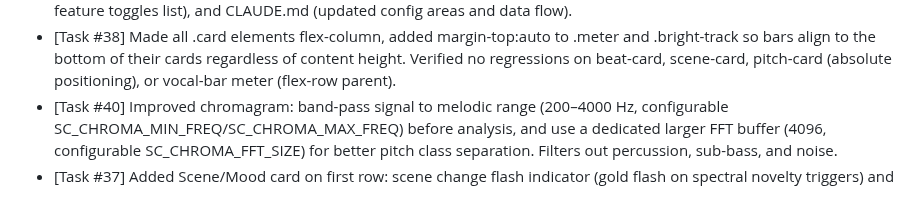
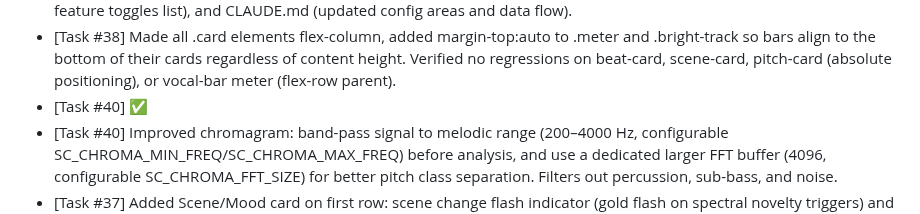
Before and after one commit to nitzanvolman/eden-music-analyzer-pi, a Markdown page: worklog.md, the part around the change. GitHub-like rendering.

Commit message:
Mark task 40 as done after review
Co-Authored-By: Claude Opus 4.6 (1M context) <noreply@anthropic.com>

```diff
--- a/worklog.md
+++ b/worklog.md
@@ -110,5 +110,6 @@
 - [Task #39] ✅ — also added energy direction and vocal to the trigger rate summary in help.html.
 - [Task #39] Documentation review: added scene change, energy direction, vocal likelihood, and input conditioning to README.md (OSC table + analysis details), help.html (new Scene & Energy and Input Conditioning sections, updated feature toggles list), and CLAUDE.md (updated config areas and data flow).
 - [Task #38] Made all .card elements flex-column, added margin-top:auto to .meter and .bright-track so bars align to the bottom of their cards regardless of content height. Verified no regressions on beat-card, scene-card, pitch-card (absolute positioning), or vocal-bar meter (flex-row parent).
+- [Task #40] ✅
 - [Task #40] Improved chromagram: band-pass signal to melodic range (200–4000 Hz, configurable SC_CHROMA_MIN_FREQ/SC_CHROMA_MAX_FREQ) before analysis, and use a dedicated larger FFT buffer (4096, configurable SC_CHROMA_FFT_SIZE) for better pitch class separation. Filters out percussion, sub-bass, and noise.
 - [Task #37] Added Scene/Mood card on first row: scene change flash indicator (gold flash on spectral novelty triggers) and energy direction track (breaking ← center → building, with sliding cyan marker). Full-width card. State tracking, smoothing, OSC handling, and DOM updates in viz.js. CSS for scene-card, scene-change-indicator, energy-direction track/marker. BPM display inline with card label, onset grid below, vocal likelihood meter bar at bottom. Card spans full grid width. Added vocal state tracking, smoothing, and bar rendering in viz.js. New CSS for rhythm-header, bpm-display, vocal-bar, and vocal meter fill gradient.
```
Also changed, not shown: ROADMAP.md (+1 -1 lines).
